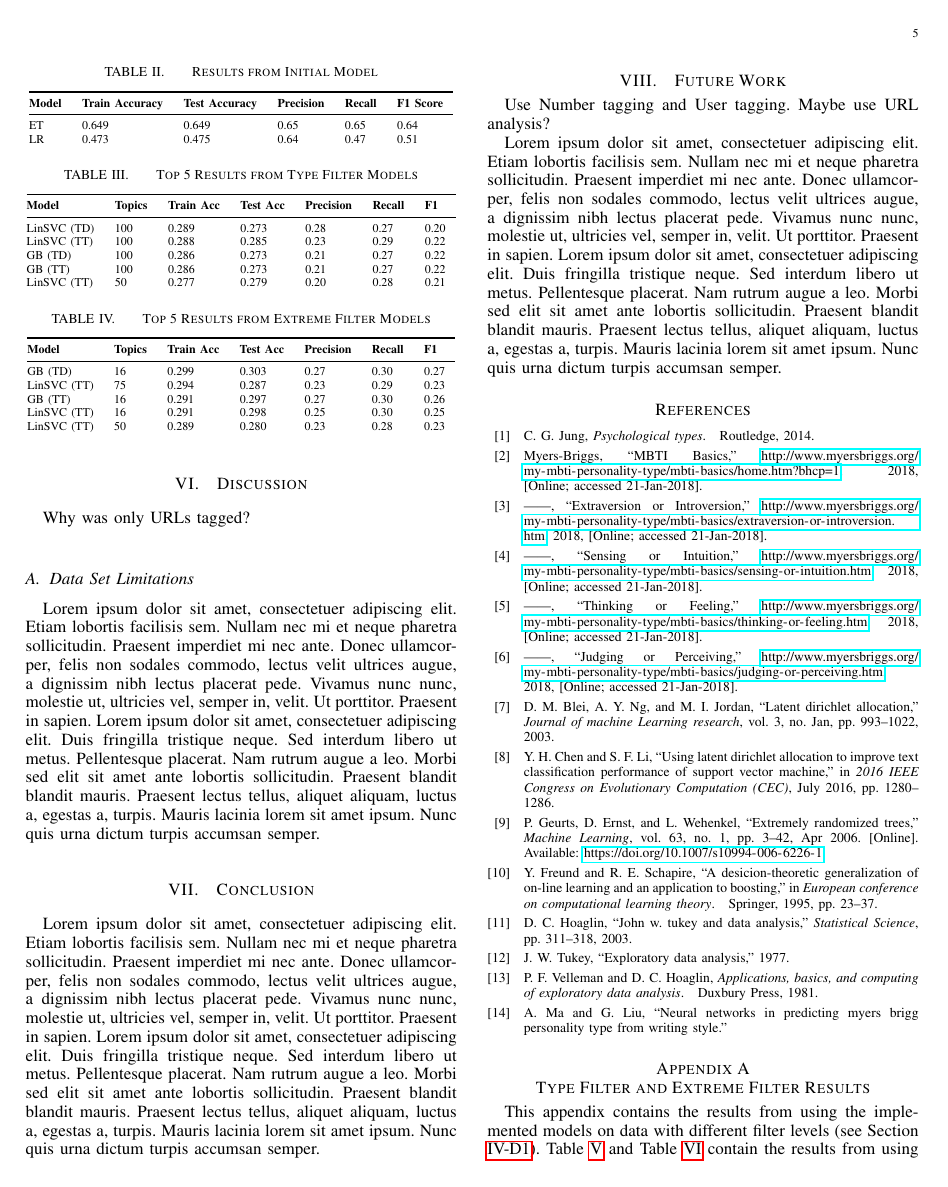
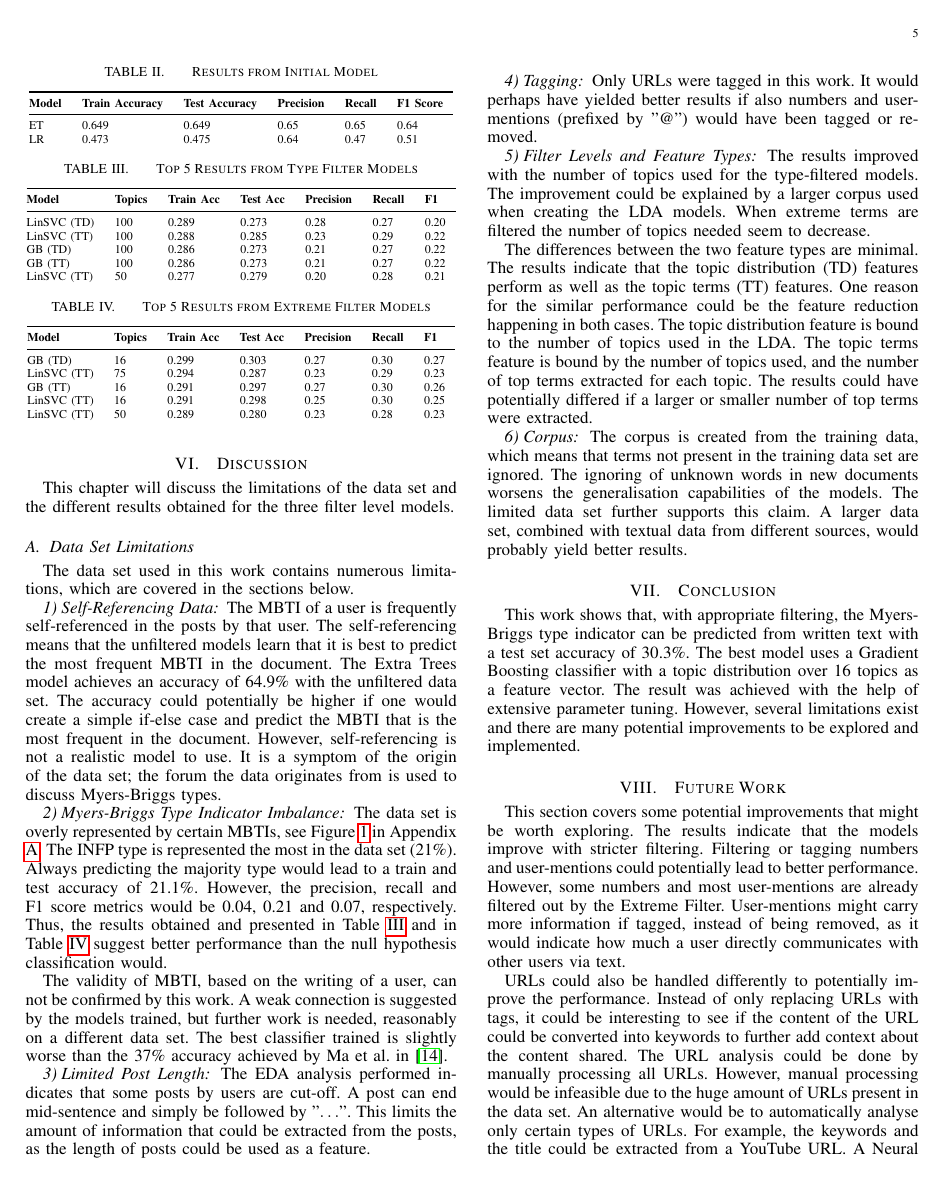
Before and after one commit to Nouzlin/MBTI-Project, a LaTeX thesis (paper/thesis.tex, which reads paper/tex/conclusion.tex, paper/tex/discussion.tex, paper/tex/future_work.tex): page 5 of 11 before the commit and page 5 of 12 after it. Compiled offline with pdfLaTeX.

Commit message:
Add Discussion, Conclusion and Future Work sections

```diff
--- a/paper/tex/conclusion.tex
+++ b/paper/tex/conclusion.tex
@@ -1,3 +1,6 @@
 \section{Conclusion}
 
-\blindtext
+This work shows that, with appropriate filtering, the Myers-Briggs type indicator can be predicted from written text with a test set accuracy of 30.3\%.
+The best model uses a Gradient Boosting classifier with a topic distribution over 16 topics as a feature vector.
+The result was achieved with the help of extensive parameter tuning.
+However, several limitations exist and there are many potential improvements to be explored and implemented.
--- a/paper/tex/discussion.tex
+++ b/paper/tex/discussion.tex
@@ -1,7 +1,53 @@
 \section{Discussion}
 
-Why was only URLs tagged?
+This chapter will discuss the limitations of the data set and the different results obtained for the three filter level models.
 
 \subsection{Data Set Limitations}
 
-\blindtext
+The data set used in this work contains numerous limitations, which are covered in the sections below.
+
+\subsubsection{Self-Referencing Data}
+The MBTI of a user is frequently self-referenced in the posts by that user.
+The self-referencing means that the unfiltered models learn that it is best to predict the most frequent MBTI in the document.
+The Extra Trees model achieves an accuracy of 64.9\% with the unfiltered data set.
+The accuracy could potentially be higher if one would create a simple if-else case and predict the MBTI that is the most frequent in the document.
+However, self-referencing is not a realistic model to use.
+It is a symptom of the origin of the data set; the forum the data originates from is used to discuss Myers-Briggs types.
+
+\subsubsection{Myers-Briggs Type Indicator Imbalance}
+The data set is overly represented by certain MBTIs, see Figure \ref{fig:types-barplot} in Appendix \ref{appendix:types-barplot}.
+The INFP type is represented the most in the data set (21\%).
+Always predicting the majority type would lead to a train and test accuracy of 21.1\%.
+However, the precision, recall and F1 score metrics would be 0.04, 0.21 and 0.07, respectively.
+Thus, the results obtained and presented in Table \ref{tab:filter-results} and in Table \ref{tab:extreme-results} suggest better performance than the null hypothesis classification would.
+
+The validity of MBTI, based on the writing of a user, can not be confirmed by this work.
+A weak connection is suggested by the models trained, but further work is needed, reasonably on a different data set.
+The best classifier trained is slightly worse than the 37\% accuracy achieved by Ma et al. in \cite{maneural}.
+
+\subsubsection{Limited Post Length}
+The EDA analysis performed indicates that some posts by users are cut-off.
+A post can end mid-sentence and simply be followed by "$\ldots$".
+This limits the amount of information that could be extracted from the posts, as the length of posts could be used as a feature.
+
+\subsubsection{Tagging}
+Only URLs were tagged in this work.
+It would perhaps have yielded better results if also numbers and user-mentions (prefixed by "@") would have been tagged or removed.
+
+\subsubsection{Filter Levels and Feature Types}
+The results improved with the number of topics used for the type-filtered models.
+The improvement could be explained by a larger corpus used when creating the LDA models.
+When extreme terms are filtered the number of topics needed seem to decrease.
+
+The differences between the two feature types are minimal.
+The results indicate that the topic distribution (TD) features perform as well as the topic terms (TT) features.
+One reason for the similar performance could be the feature reduction happening in both cases.
+The topic distribution feature is bound to the number of topics used in the LDA.
+The topic terms feature is bound by the number of topics used, and the number of top terms extracted for each topic.
+The results could have potentially differed if a larger or smaller number of top terms were extracted.
+
+\subsubsection{Corpus}
+The corpus is created from the training data, which means that terms not present in the training data set are ignored.
+The ignoring of unknown words in new documents worsens the generalisation capabilities of the models.
+The limited data set further supports this claim.
+A larger data set, combined with textual data from different sources, would probably yield better results.
--- a/paper/tex/future_work.tex
+++ b/paper/tex/future_work.tex
@@ -1,6 +1,15 @@
 \section{Future Work}
 
-Use Number tagging and User tagging.
-Maybe use URL analysis?
+This section covers some potential improvements that might be worth exploring.
+The results indicate that the models improve with stricter filtering.
+Filtering or tagging numbers and user-mentions could potentially lead to better performance.
+However, some numbers and most user-mentions are already filtered out by the Extreme Filter.
+User-mentions might carry more information if tagged, instead of being removed, as it would indicate how much a user directly communicates with other users via text.
 
-\blindtext
+URLs could also be handled differently to potentially improve the performance.
+Instead of only replacing URLs with tags, it could be interesting to see if the content of the URL could be converted into keywords to further add context about the content shared.
+The URL analysis could be done by manually processing all URLs.
+However, manual processing would be infeasible due to the huge amount of URLs present in the data set.
+An alternative would be to automatically analyse only certain types of URLs.
+For example, the keywords and the title could be extracted from a YouTube URL.
+A Neural Network classifying images could be used to extract keywords from image URLs.
```
Also changed, not shown: paper/tex/appendix/types-barplot.tex (added, +10 -0 lines), paper/thesis.tex (+4 -2 lines), paper/thesis.pdf, paper/types_barplot.pdf (added), paper/tex/future_work.tex (5 more changed lines), 4 other files.
